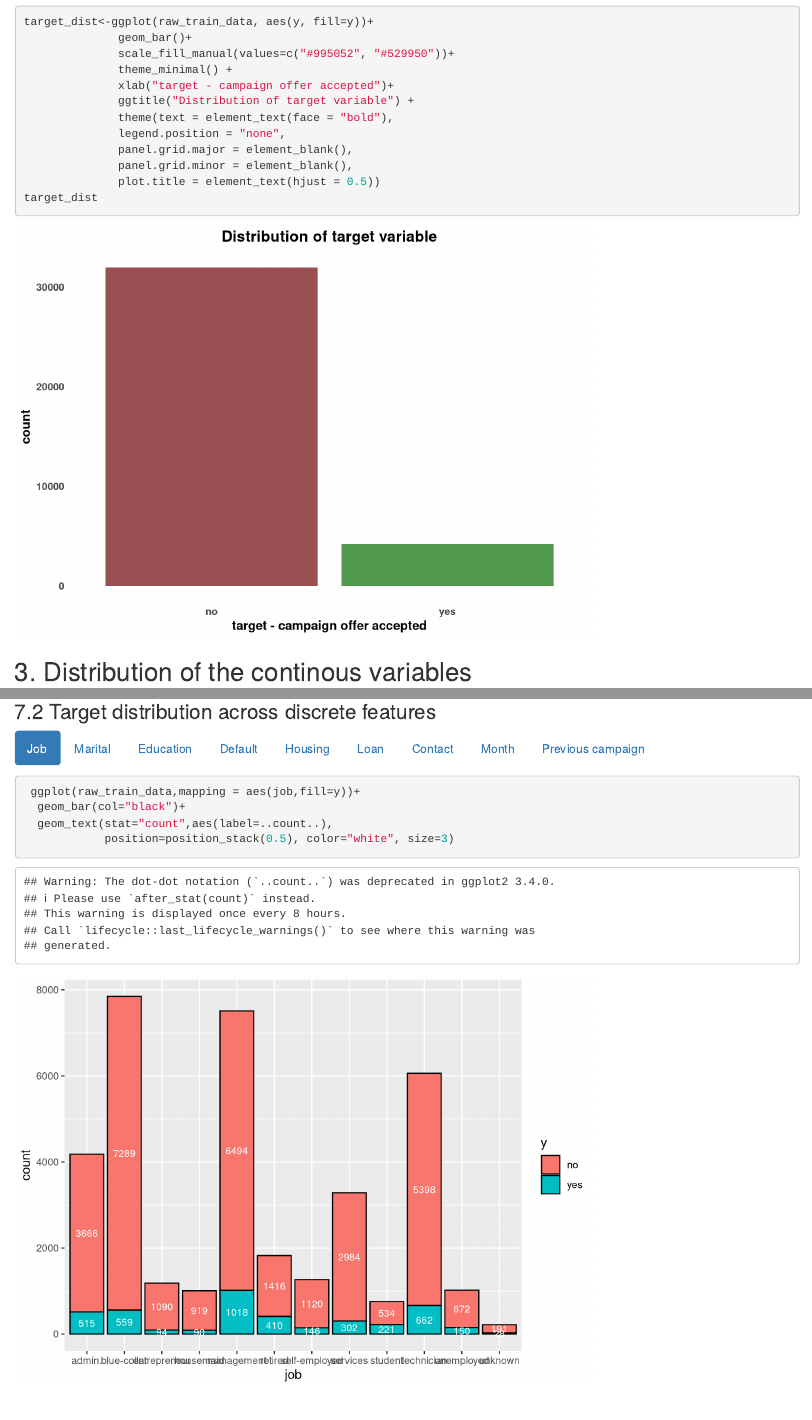
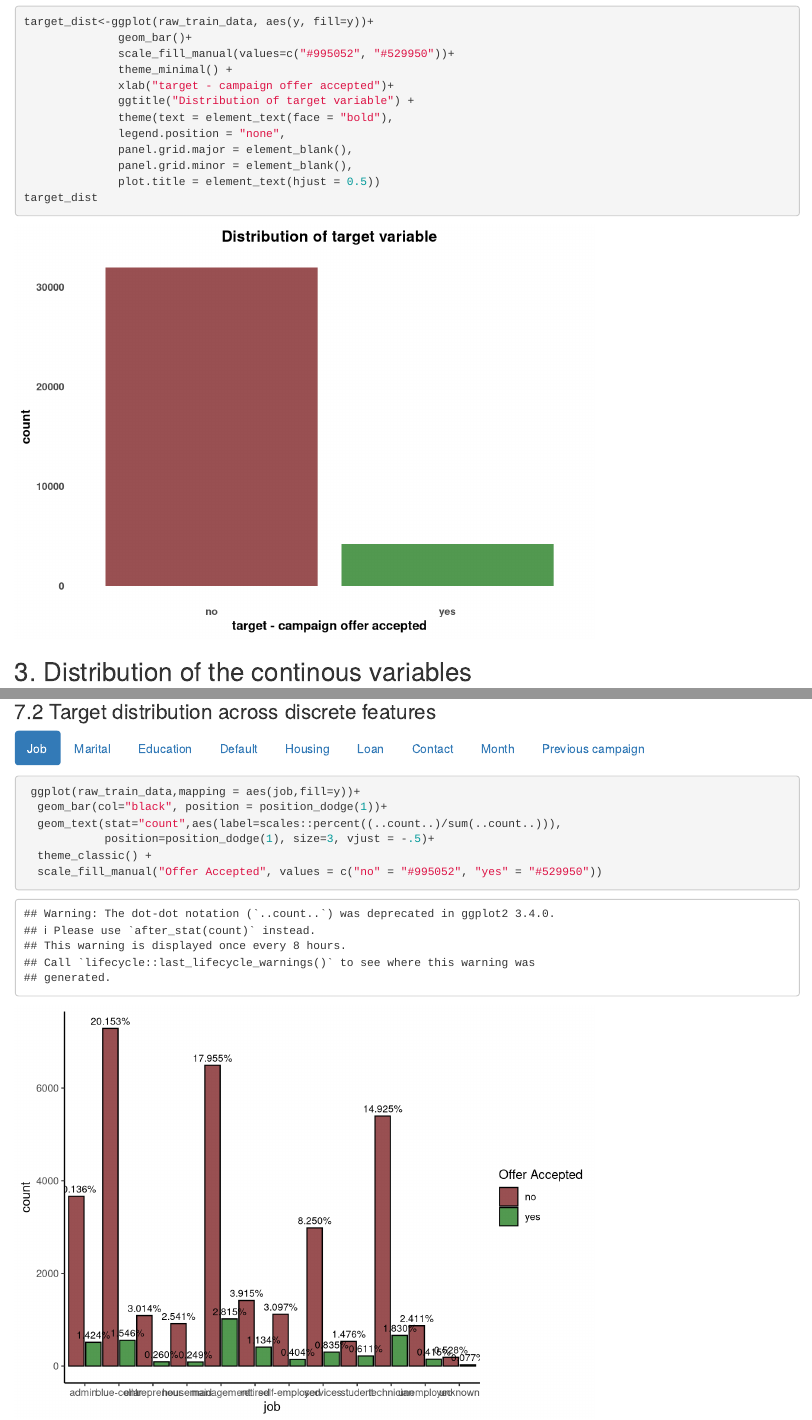
Before and after one commit to martinan92/Advanced-R-Group-Project, an R Markdown document (Bank Term Deposit - Data Exploration & Preparation.Rmd): the page in a window 1100 px wide, from 1940 px down, and a second part further down, joined at a grey line. Rendered offline with R 4.5, knitr and Pandoc, with nearby package versions; some code elsewhere in the file could not run offline.

Commit message:
Bar Chart Correction

````diff
--- a/Bank Term Deposit - Data Exploration & Preparation.Rmd
+++ b/Bank Term Deposit - Data Exploration & Preparation.Rmd
@@ -595,37 +595,57 @@ ggplot(raw_train_data, aes(x=previous, color = y)) +
 
 ```{r target distribution for job}
  ggplot(raw_train_data,mapping = aes(job,fill=y))+
-  geom_bar(col="black")+
-  geom_text(stat="count",aes(label=..count..),
-            position=position_stack(0.5), color="white", size=3)
+  geom_bar(col="black", position = position_dodge(1))+
+  geom_text(stat="count",aes(label=scales::percent((..count..)/sum(..count..))),
+            position=position_dodge(1), size=3, vjust = -.5)+
+  theme_classic() +
+  scale_fill_manual("Offer Accepted", values = c("no" = "#995052", "yes" = "#529950"))
+
+
+
 ```
 
 #### Marital
 
 ```{r target distribution for marital}
 ggplot(raw_train_data,mapping = aes(marital,fill=y))+
-  geom_bar(col="black")+
-  geom_text(stat="count",aes(label=..count..),
-            position=position_stack(0.5), color="white", size=3)
+  geom_bar(col="black", position = position_dodge(1))+
+  geom_text(stat="count",aes(label=scales::percent((..count..)/sum(..count..))),
+            position=position_dodge(1), size=3, vjust = -.5)+
+  theme_classic() +
+  scale_fill_manual("Offer Accepted", values = c("no" = "#995052", "yes" = "#529950"))
+
+
 
 ```
 
 #### Education
 
+
 ```{r target disrtribution for education}
 ggplot(raw_train_data,mapping = aes(education,fill=y))+
-  geom_bar(col="black")+
-  geom_text(stat="count",aes(label=..count..),
-            position=position_stack(0.5), color="white", size=3)
+  geom_bar(col="black", position = position_dodge(1))+
+  geom_text(stat="count",aes(label=scales::percent((..count..)/sum(..count..))),
+            position=position_dodge(1), size=3, vjust = -.5)+
+  theme_classic() +
+  scale_fill_manual("Offer Accepted", values = c("no" = "#995052", "yes" = "#529950"))
+
+
+
 ```
 
 #### Default
 
 ```{r target distribution for default}
 ggplot(raw_train_data,mapping = aes(default,fill=y))+
-  geom_bar(col="black")+
-  geom_text(stat="count",aes(label=..count..),
-            position=position_stack(0.5), color="white", size=3)
+  geom_bar(col="black", position = position_dodge(1))+
+  geom_text(stat="count",aes(label=scales::percent((..count..)/sum(..count..))),
+            position=position_dodge(1), size=3, vjust = -.5)+
+  theme_classic() +
+  scale_fill_manual("Offer Accepted", values = c("no" = "#995052", "yes" = "#529950"))
+
+
+
 
 ```
 
@@ -633,9 +653,14 @@ ggplot(raw_train_data,mapping = aes(default,fill=y))+
 
 ```{r target distribution for housing}
 ggplot(raw_train_data,mapping = aes(housing,fill=y))+
-  geom_bar(col="black")+
-  geom_text(stat="count",aes(label=..count..),
-            position=position_stack(0.5), color="white", size=3)
+  geom_bar(col="black", position = position_dodge(1))+
+  geom_text(stat="count",aes(label=scales::percent((..count..)/sum(..count..))),
+            position=position_dodge(1), size=3, vjust = -.5)+
+  theme_classic() +
+  scale_fill_manual("Offer Accepted", values = c("no" = "#995052", "yes" = "#529950"))
+
+
+
 
 ```
 
@@ -643,9 +668,14 @@ ggplot(raw_train_data,mapping = aes(housing,fill=y))+
 
 ```{r target distribution for loan}
 ggplot(raw_train_data,mapping = aes(loan,fill=y))+
-  geom_bar(col="black")+
-  geom_text(stat="count",aes(label=..count..),
-            position=position_stack(0.5), color="white", size=3)
+  geom_bar(col="black", position = position_dodge(1))+
+  geom_text(stat="count",aes(label=scales::percent((..count..)/sum(..count..))),
+            position=position_dodge(1), size=3, vjust = -.5)+
+  theme_classic() +
+  scale_fill_manual("Offer Accepted", values = c("no" = "#995052", "yes" = "#529950"))
+
+
+
 
 ```
 
@@ -653,18 +683,28 @@ ggplot(raw_train_data,mapping = aes(loan,fill=y))+
 
 ```{r target distribution for contact}
 ggplot(raw_train_data,mapping = aes(contact,fill=y))+
-  geom_bar(col="black")+
-  geom_text(stat="count",aes(label=..count..),
-            position=position_stack(0.5), color="white", size=3)
+  geom_bar(col="black", position = position_dodge(1))+
+  geom_text(stat="count",aes(label=scales::percent((..count..)/sum(..count..))),
+            position=position_dodge(1), size=3, vjust = -.5)+
+  theme_classic() +
+  scale_fill_manual("Offer Accepted", values = c("no" = "#995052", "yes" = "#529950"))
+
+
+
 ```
 
 #### Month
 
 ```{r target distribution for month}
 ggplot(raw_train_data,mapping = aes(month,fill=y))+
-  geom_bar(col="black")+
-  geom_text(stat="count",aes(label=..count..),
-            position=position_stack(0.5), color="white", size=3)
+  geom_bar(col="black", position = position_dodge(1))+
+  geom_text(stat="count",aes(label=scales::percent((..count..)/sum(..count..))),
+            position=position_dodge(1), size=3, vjust = -.5)+
+  theme_classic() +
+  scale_fill_manual("Offer Accepted", values = c("no" = "#995052", "yes" = "#529950"))
+
+
+
 
 ```
 
@@ -672,8 +712,13 @@ ggplot(raw_train_data,mapping = aes(month,fill=y))+
 
 ```{r target distribution for poutcome}
 ggplot(raw_train_data,mapping = aes(poutcome,fill=y))+
-  geom_bar(col="black")+
-  geom_text(stat="count",aes(label=..count..),
-            position=position_stack(0.5), color="white", size=3)
+  geom_bar(col="black", position = position_dodge(1))+
+  geom_text(stat="count",aes(label=scales::percent((..count..)/sum(..count..))),
+            position=position_dodge(1), size=3, vjust = -.5)+
+  theme_classic() +
+  scale_fill_manual("Offer Accepted", values = c("no" = "#995052", "yes" = "#529950"))
+
+
+
 
 ```
````
